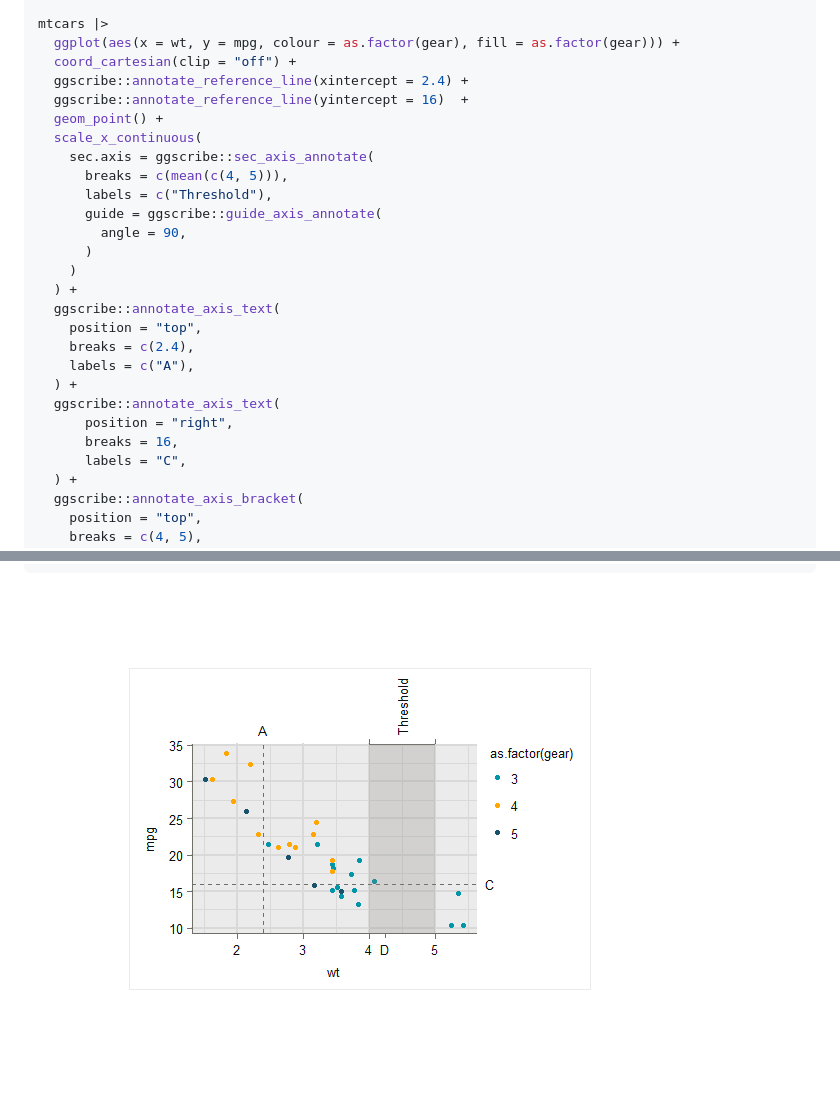
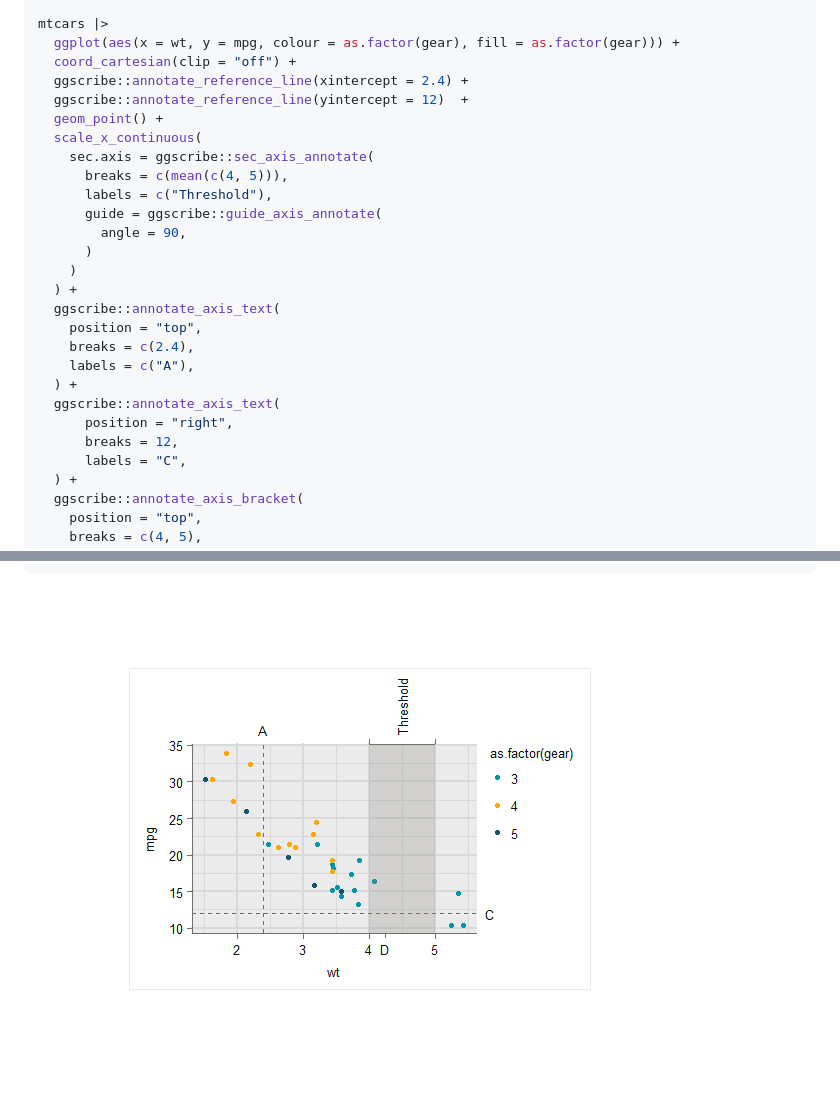
Before and after one commit to davidhodge931/ggscribe, a Markdown page: index.md, 2 parts joined by grey strips. Drawn GitHub-style; pictures changed too: reference/figures/README-unnamed-chunk-2-1.png.

Commit message:
Deploying to gh-pages from @ davidhodge931/ggscribe@c412d03cadb966c5a15d24c3c0196bbd0b723780 🚀

```diff
--- a/index.md
+++ b/index.md
@@ -45,7 +45,7 @@ mtcars |>
   ggplot(aes(x = wt, y = mpg, colour = as.factor(gear), fill = as.factor(gear))) +
   coord_cartesian(clip = "off") +
   ggscribe::annotate_reference_line(xintercept = 2.4) +
-  ggscribe::annotate_reference_line(yintercept = 16)  +
+  ggscribe::annotate_reference_line(yintercept = 12)  +
   geom_point() +
   scale_x_continuous(
     sec.axis = ggscribe::sec_axis_annotate(
@@ -63,7 +63,7 @@ mtcars |>
   ) +
   ggscribe::annotate_axis_text(
       position = "right",
-      breaks = 16,
+      breaks = 12,
       labels = "C",
   ) +
   ggscribe::annotate_axis_bracket(
```
Also changed, not shown: 4 other files.
